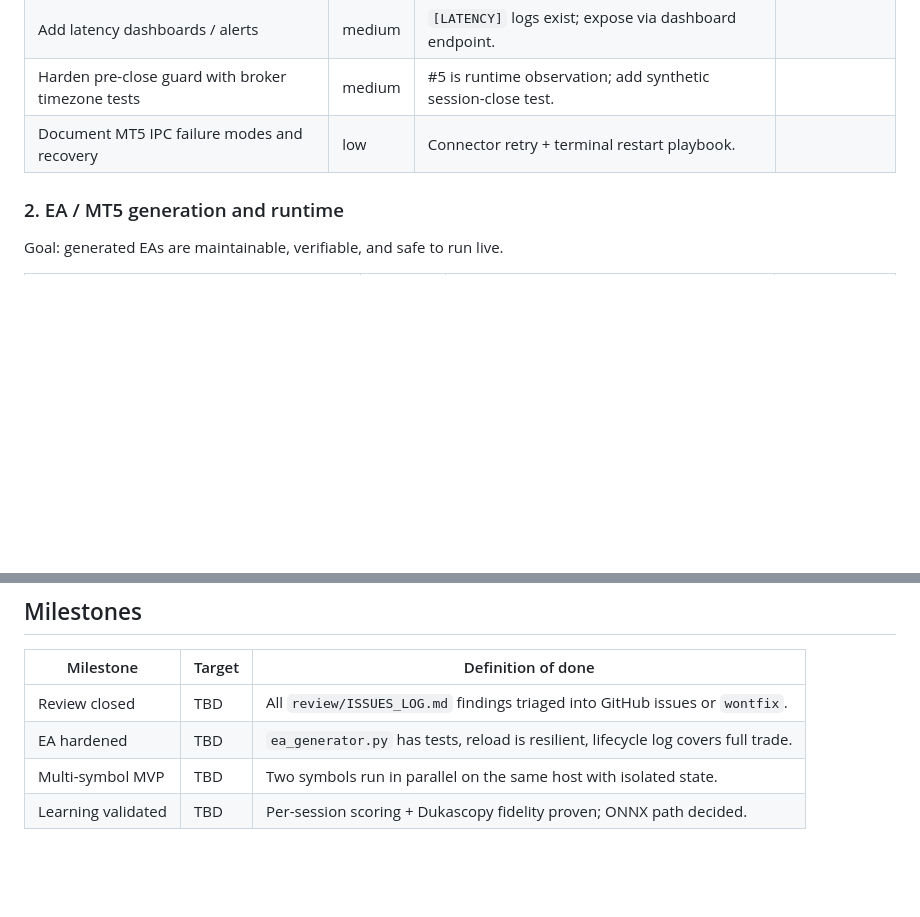
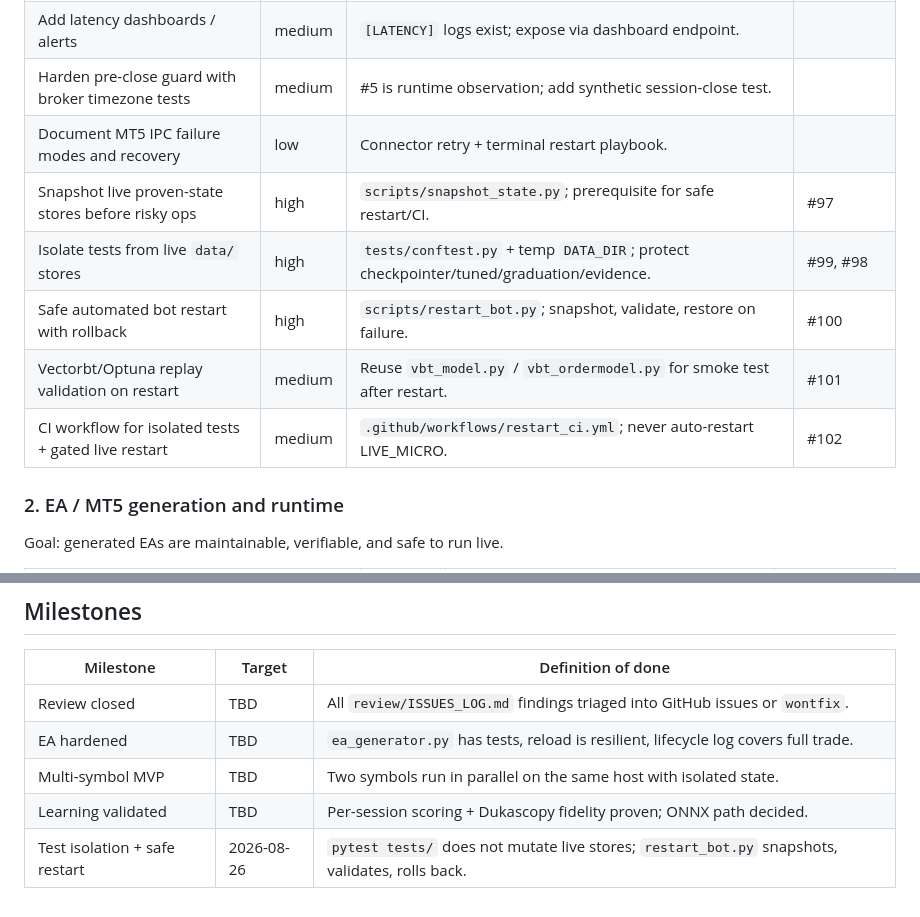
Before and after one commit to martinsharkey/Langchain, a Markdown page: review/ROADMAP.md, 2 parts joined by grey strips. Rendered like a GitHub page; blank space fills up the shorter version.

```diff
--- a/review/ROADMAP.md
+++ b/review/ROADMAP.md
@@ -16,6 +16,11 @@ Goal: every live order path is observable, serialized, and fails safely.
 | Add latency dashboards / alerts | medium | `[LATENCY]` logs exist; expose via dashboard endpoint. | |
 | Harden pre-close guard with broker timezone tests | medium | #5 is runtime observation; add synthetic session-close test. | |
 | Document MT5 IPC failure modes and recovery | low | Connector retry + terminal restart playbook. | |
+| Snapshot live proven-state stores before risky ops | high | `scripts/snapshot_state.py`; prerequisite for safe restart/CI. | #97 |
+| Isolate tests from live `data/` stores | high | `tests/conftest.py` + temp `DATA_DIR`; protect checkpointer/tuned/graduation/evidence. | #99, #98 |
+| Safe automated bot restart with rollback | high | `scripts/restart_bot.py`; snapshot, validate, restore on failure. | #100 |
+| Vectorbt/Optuna replay validation on restart | medium | Reuse `vbt_model.py` / `vbt_ordermodel.py` for smoke test after restart. | #101 |
+| CI workflow for isolated tests + gated live restart | medium | `.github/workflows/restart_ci.yml`; never auto-restart LIVE_MICRO. | #102 |
 
 ### 2. EA / MT5 generation and runtime
 
@@ -67,3 +72,4 @@ Goal: autonomous research produces actionable, validated findings.
 | EA hardened | TBD | `ea_generator.py` has tests, reload is resilient, lifecycle log covers full trade. |
 | Multi-symbol MVP | TBD | Two symbols run in parallel on the same host with isolated state. |
 | Learning validated | TBD | Per-session scoring + Dukascopy fidelity proven; ONNX path decided. |
+| Test isolation + safe restart | 2026-08-26 | `pytest tests/` does not mutate live stores; `restart_bot.py` snapshots, validates, rolls back. |
```
Also changed, not shown: review/ISSUES_LOG.md (+11 -0 lines), review/PLAN_test_isolation_and_restart.md (added, +186 -0 lines).
